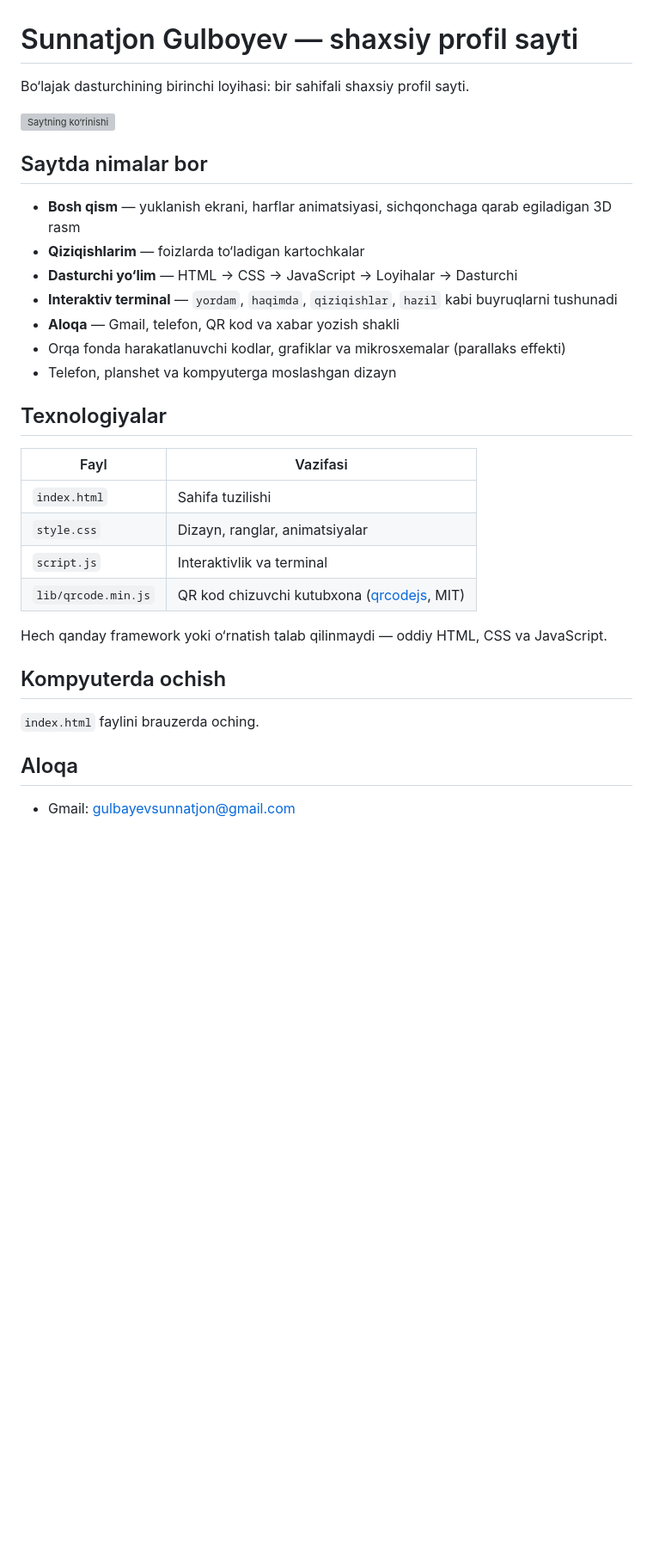
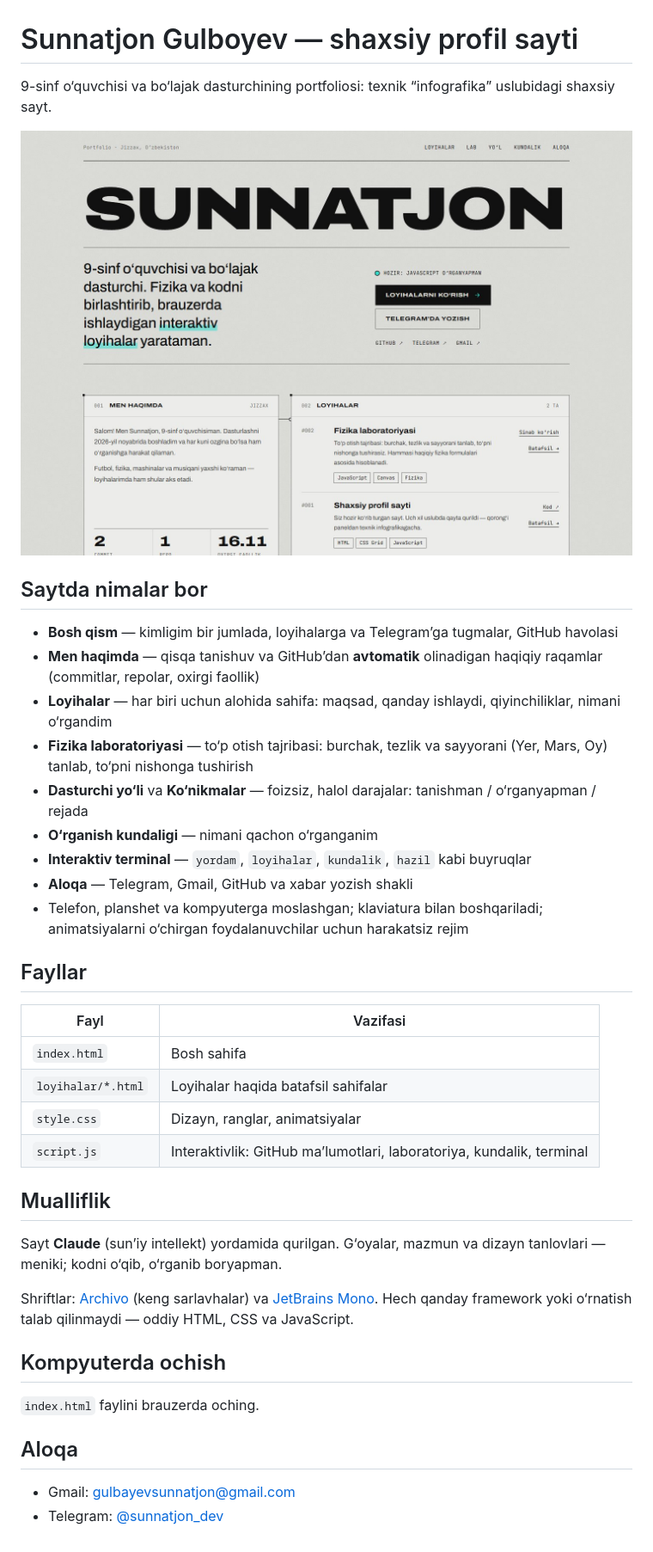
Before and after one commit to sunnatjon-dev/sunnatjon-profil-sayt, a Markdown page: README.md, the part around the change. Shown at 86% size. Rendered like a GitHub page; pictures changed too: images/sayt.jpg (added); blank space fills up the shorter version; grey boxes are pictures that could not be loaded.

```diff
--- a/README.md
+++ b/README.md
@@ -1,28 +1,35 @@
 # Sunnatjon Gulboyev — shaxsiy profil sayti
 
-Bo‘lajak dasturchining birinchi loyihasi: bir sahifali shaxsiy profil sayti.
+9-sinf o‘quvchisi va bo‘lajak dasturchining portfoliosi: texnik “infografika” uslubidagi shaxsiy sayt.
 
-![Saytning ko‘rinishi](images/loyiha-1.jpg)
+![Saytning ko‘rinishi](images/sayt.jpg)
 
 ## Saytda nimalar bor
 
-- **Bosh qism** — yuklanish ekrani, harflar animatsiyasi, sichqonchaga qarab egiladigan 3D rasm
-- **Qiziqishlarim** — foizlarda to‘ladigan kartochkalar
-- **Dasturchi yo‘lim** — HTML → CSS → JavaScript → Loyihalar → Dasturchi
-- **Interaktiv terminal** — `yordam`, `haqimda`, `qiziqishlar`, `hazil` kabi buyruqlarni tushunadi
-- **Aloqa** — Gmail, telefon, QR kod va xabar yozish shakli
-- Orqa fonda harakatlanuvchi kodlar, grafiklar va mikrosxemalar (parallaks effekti)
-- Telefon, planshet va kompyuterga moslashgan dizayn
+- **Bosh qism** — kimligim bir jumlada, loyihalarga va Telegram’ga tugmalar, GitHub havolasi
+- **Men haqimda** — qisqa tanishuv va GitHub’dan **avtomatik** olinadigan haqiqiy raqamlar (commitlar, repolar, oxirgi faollik)
+- **Loyihalar** — har biri uchun alohida sahifa: maqsad, qanday ishlaydi, qiyinchiliklar, nimani o‘rgandim
+- **Fizika laboratoriyasi** — to‘p otish tajribasi: burchak, tezlik va sayyorani (Yer, Mars, Oy) tanlab, to‘pni nishonga tushirish
+- **Dasturchi yo‘li** va **Ko‘nikmalar** — foizsiz, halol darajalar: tanishman / o‘rganyapman / rejada
+- **O‘rganish kundaligi** — nimani qachon o‘rganganim
+- **Interaktiv terminal** — `yordam`, `loyihalar`, `kundalik`, `hazil` kabi buyruqlar
+- **Aloqa** — Telegram, Gmail, GitHub va xabar yozish shakli
+- Telefon, planshet va kompyuterga moslashgan; klaviatura bilan boshqariladi; animatsiyalarni o‘chirgan foydalanuvchilar uchun harakatsiz rejim
 
-## Texnologiyalar
+## Fayllar
 
 | Fayl | Vazifasi |
 |---|---|
-| `index.html` | Sahifa tuzilishi |
+| `index.html` | Bosh sahifa |
+| `loyihalar/*.html` | Loyihalar haqida batafsil sahifalar |
 | `style.css` | Dizayn, ranglar, animatsiyalar |
-| `script.js` | Interaktivlik va terminal |
-| `lib/qrcode.min.js` | QR kod chizuvchi kutubxona ([qrcodejs](https://github.com/davidshimjs/qrcodejs), MIT) |
+| `script.js` | Interaktivlik: GitHub ma’lumotlari, laboratoriya, kundalik, terminal |
 
+## Mualliflik
+
+Sayt **Claude** (sun’iy intellekt) yordamida qurilgan. G‘oyalar, mazmun va dizayn tanlovlari — meniki; kodni o‘qib, o‘rganib boryapman.
+
+Shriftlar: [Archivo](https://fonts.google.com/specimen/Archivo) (keng sarlavhalar) va [JetBrains Mono](https://fonts.google.com/specimen/JetBrains+Mono).
 Hech qanday framework yoki o‘rnatish talab qilinmaydi — oddiy HTML, CSS va JavaScript.
 
 ## Kompyuterda ochish
@@ -32,3 +39,4 @@ Hech qanday framework yoki o‘rnatish talab qilinmaydi — oddiy HTML, CSS va J
 ## Aloqa
 
 - Gmail: gulbayevsunnatjon@gmail.com
+- Telegram: [@sunnatjon_dev](https://t.me/sunnatjon_dev)
```
Also changed, not shown: apple-touch-icon.png (added), images/lab.jpg (added), images/og.png (added), 15 other files.
